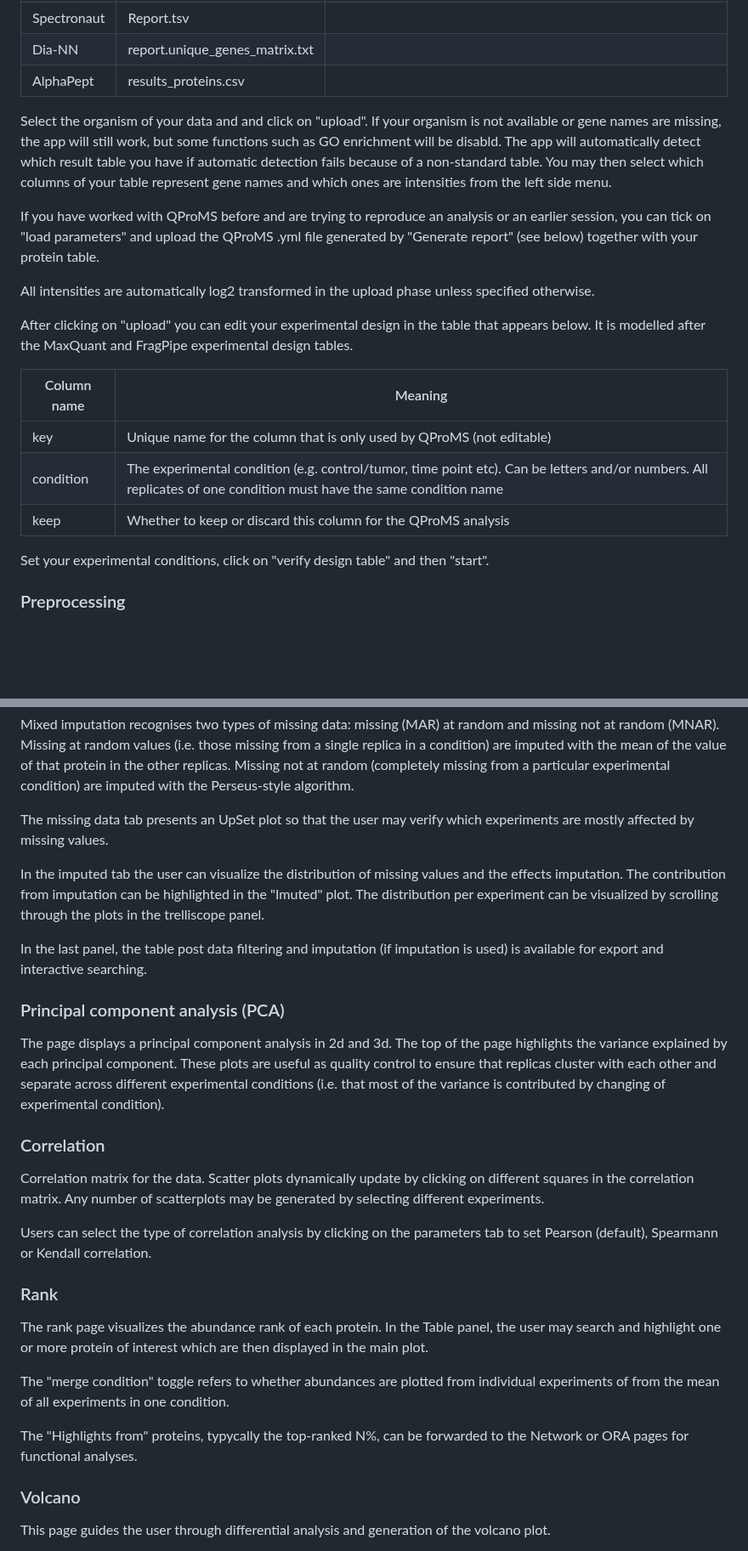
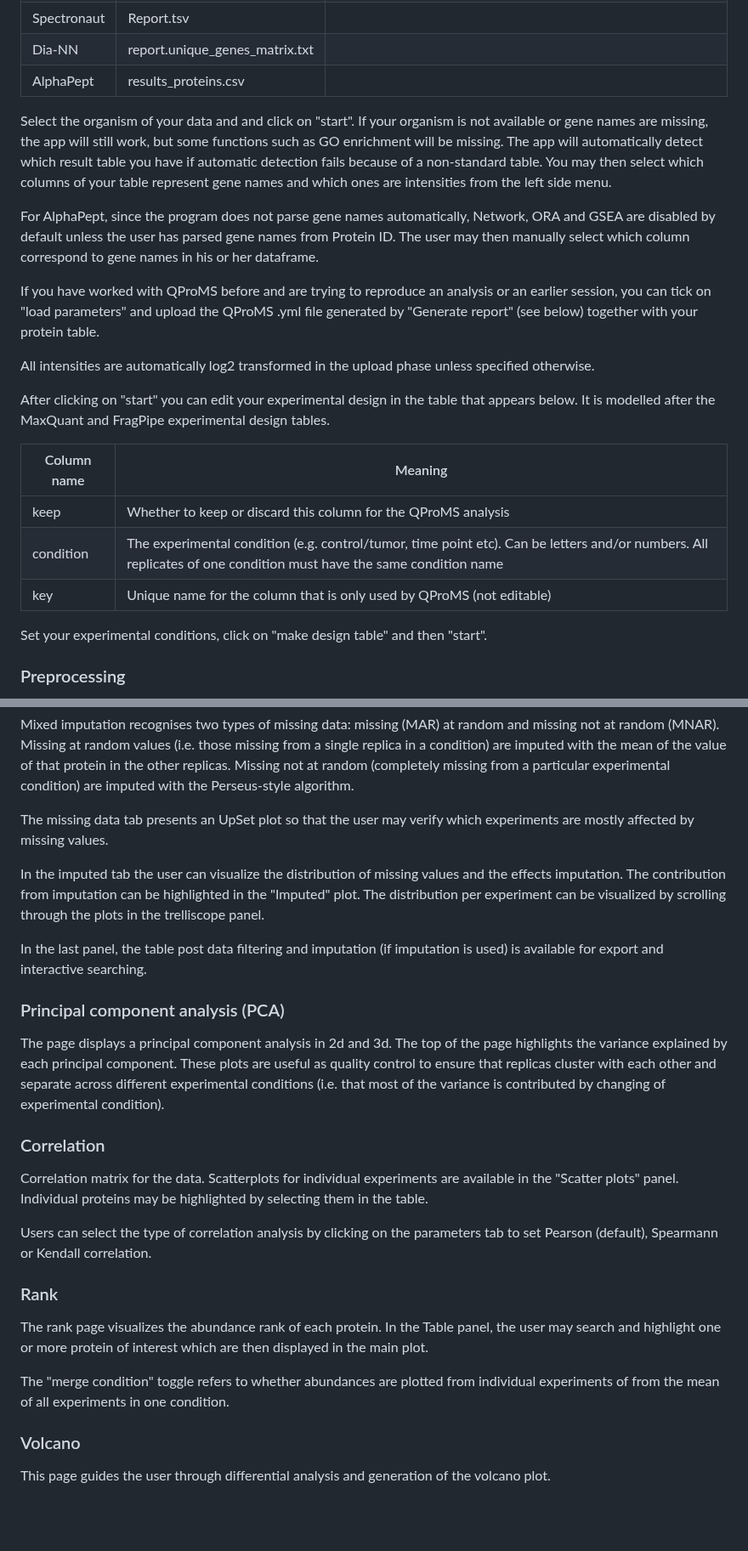
Before and after one commit to ieoresearch/QProMS, a Markdown page: Readme.md, 2 parts joined by grey strips. Shown at 85% size. GitHub-like rendering; blank space fills up the shorter version.

Commit message:
fabio feedback

```diff
--- a/Readme.md
+++ b/Readme.md
@@ -48,20 +48,24 @@ Upload search engine results. Files should have a column for gene IDs, and colum
 | Dia-NN      | report.unique_genes_matrix.txt | |
 | AlphaPept   | results_proteins.csv           | |
 
-Select the organism of your data and and click on "upload". If your organism is not available or gene names are missing, the app will still work, but some functions such as GO enrichment will be disabld. The app will automatically detect which result table you have if automatic detection fails because of a non-standard table. You may then select which columns of your table represent gene names and which ones are intensities from the left side menu.
+Select the organism of your data and and click on "start". If your organism is not available or gene names are missing, the app will still work, but some functions such as GO enrichment will be missing. The app will automatically detect which result table you have if automatic detection fails because of a non-standard table. You may then select which columns of your table represent gene names and which ones are intensities from the left side menu.
+
+For AlphaPept, since the program does not parse gene names automatically, Network, ORA and GSEA are disabled by default unless the user has parsed gene names from Protein ID. The user may then manually select which column correspond to gene names in his or her dataframe.
 
 If you have worked with QProMS before and are trying to reproduce an analysis or an earlier session, you can tick on "load parameters" and upload the QProMS .yml file generated by "Generate report" (see below) together with your protein table.
 
 All intensities are automatically log2 transformed in the upload phase unless specified otherwise.
 
-After clicking on "upload" you can edit your experimental design in the table that appears below. It is modelled after the MaxQuant and FragPipe experimental design tables.
+After clicking on "start" you can edit your experimental design in the table that appears below. It is modelled after the MaxQuant and FragPipe experimental design tables.
+
 
 | Column name | Meaning                                                                                                                                                                   |
 |-------------|---------------------------------------------------------------------------------------------------------------------------------------------------------------------------|
+| keep        | Whether to keep or discard this column for the QProMS analysis                                                                                                            |
+| condition   | The experimental condition (e.g. control/tumor, time point etc). Can be letters and/or numbers. All replicates of one condition must have the same condition name         |
 | key         | Unique name for the column that is only used by QProMS (not editable)                                                                                                     |
-| condition   | The experimental condition (e.g. control/tumor, time point etc). Can be letters and/or numbers. All replicates of one condition must have the same condition name         |
-| keep        | Whether to keep or discard this column for the QProMS analysis                                                                                                            |
-Set your experimental conditions, click on "verify design table" and then "start".
+
+Set your experimental conditions, click on "make design table" and then "start".
 
 
 ### Preprocessing
@@ -92,7 +96,7 @@ Mixed imputation recognises two types of missing data: missing (MAR) at random a
 
 The missing data tab presents an UpSet plot so that the user may verify which experiments are mostly affected by missing values.
 
-In the imputed tab the user can visualize the distribution of missing values and the effects imputation. The contribution from imputation can be highlighted in the "Imuted" plot. The distribution per experiment can be visualized by scrolling through the plots in the trelliscope panel.
+In the imputed tab the user can visualize the distribution of missing values and the effects imputation. The contribution from imputation can be highlighted in the "Imputed" plot. The distribution per experiment can be visualized by scrolling through the plots in the trelliscope panel.
 
 
 In the last panel, the table post data filtering and imputation (if imputation is used) is available for export and interactive searching.
@@ -104,7 +108,7 @@ The page displays a principal component analysis in 2d and 3d. The top of the pa
 
 ### Correlation
 
-Correlation matrix for the data. Scatter plots dynamically update by clicking on different squares in the correlation matrix. Any number of scatterplots may be generated by selecting different experiments.
+Correlation matrix for the data. Scatterplots for individual experiments are available in the "Scatter plots" panel. Individual proteins may be highlighted by selecting them in the table.
 
 Users can select the type of correlation analysis by clicking on the parameters tab to set Pearson (default), Spearmann or Kendall correlation.
 
@@ -114,8 +118,6 @@ Users can select the type of correlation analysis by clicking on the parameters
 The rank page visualizes the abundance rank of each protein. In the Table panel, the user may search and highlight one or more protein of interest which are then displayed in the main plot.
 
 The "merge condition" toggle refers to whether abundances are plotted from individual experiments of from the mean of all experiments in one condition.
-
-The "Highlights from" proteins, typycally the top-ranked N%, can be forwarded to the Network or ORA pages for functional analyses.
 
 
 ### Volcano
```
Also changed, not shown: other parts of Readme.md (+4 -3 lines).
